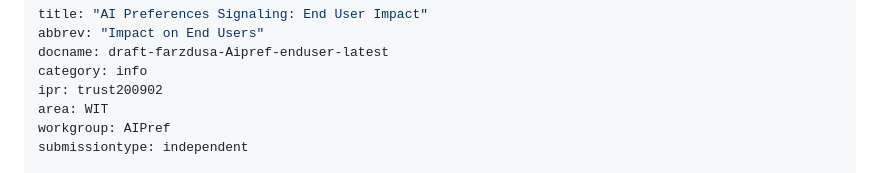
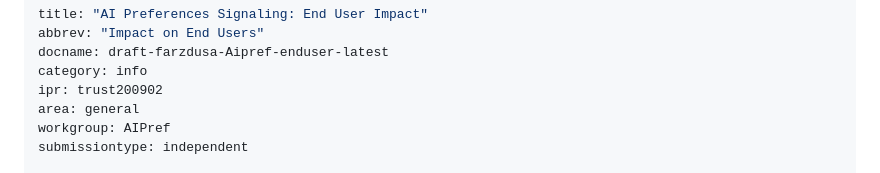
Before and after one commit to Farzaneh-Unicode/enduser-AIpref, a Markdown page: draft-farzdusa-Aipref-enduser.md, the part around one of its changes. Rendered like a GitHub page.

```diff
--- a/draft-farzdusa-Aipref-enduser.md
+++ b/draft-farzdusa-Aipref-enduser.md
@@ -4,7 +4,7 @@ abbrev: "Impact on End Users"
 docname: draft-farzdusa-Aipref-enduser-latest
 category: info
 ipr: trust200902
-area: WIT
+area: general
 workgroup: AIPref
 submissiontype: independent
 
```
Also changed, not shown: other parts of draft-farzdusa-Aipref-enduser.md (+0 -1 lines).
